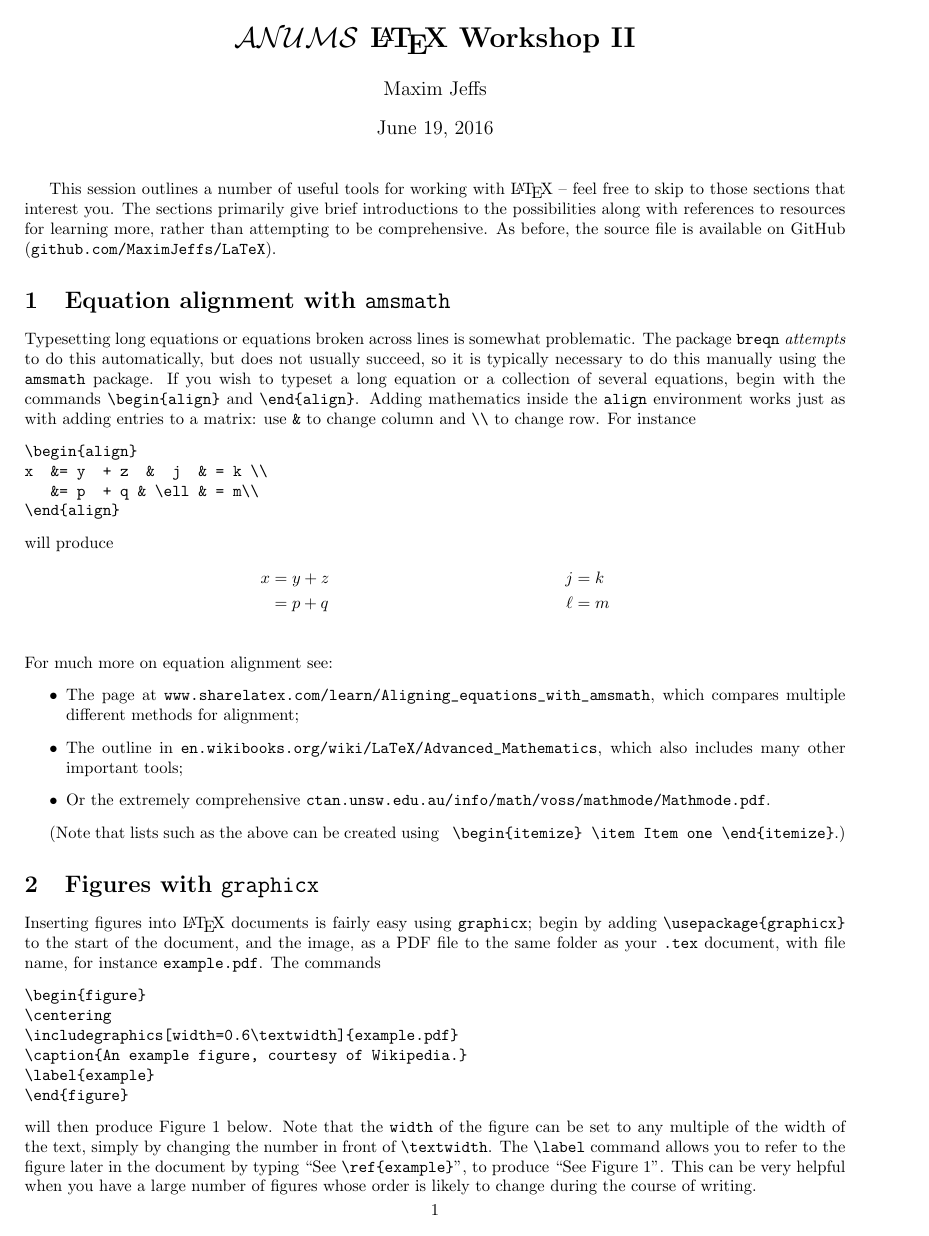
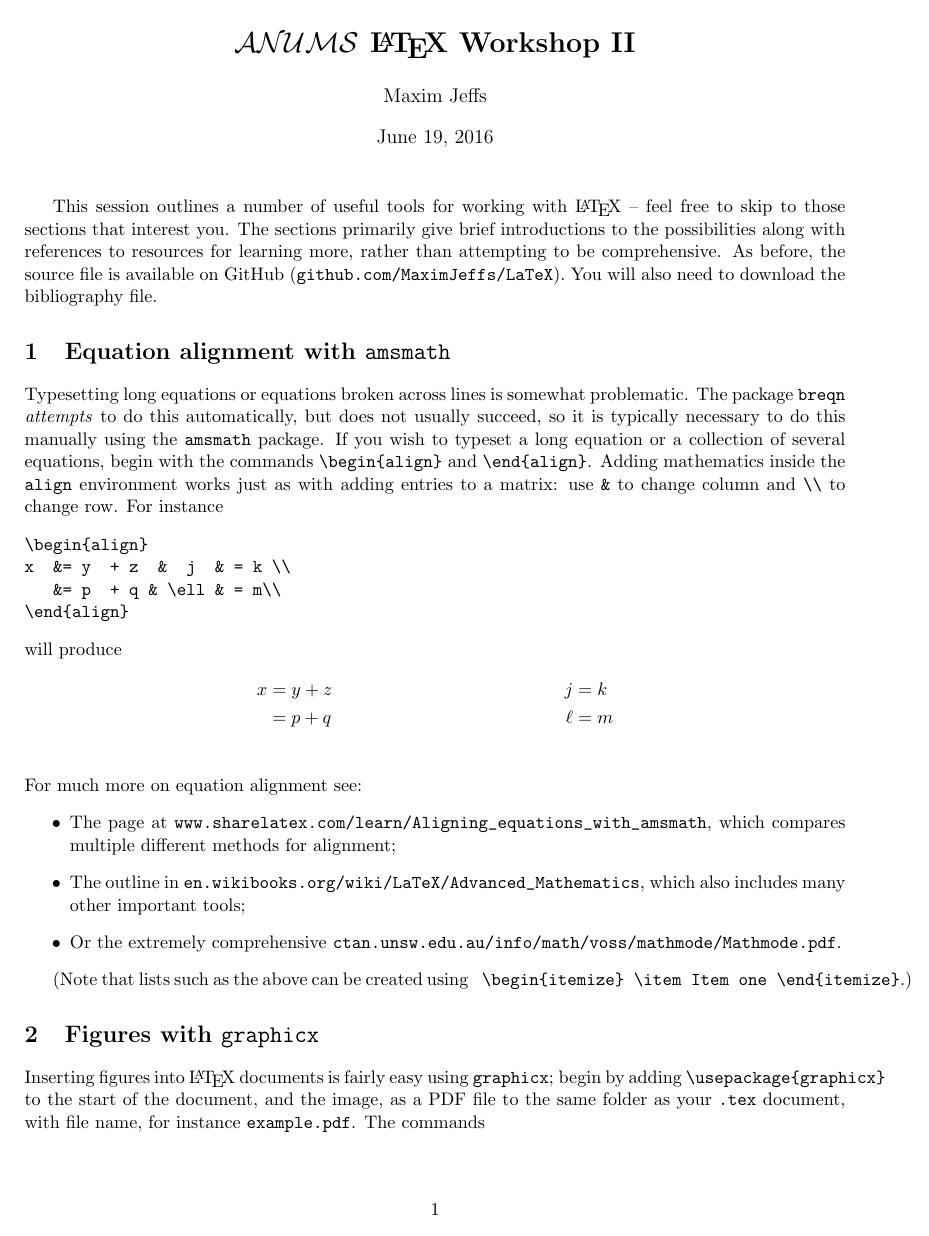
Before and after one commit to MaximJeffs/LaTeX, a LaTeX document (LaTeXWorkshop2.tex): page 1 of 5 before the commit and page 1 of 6 after it. Compiled offline with pdfLaTeX.

Commit message:
Changed font size.

```diff
--- a/LaTeXWorkshop2.tex
+++ b/LaTeXWorkshop2.tex
@@ -1,4 +1,4 @@
-\documentclass[10pt]{article}
+\documentclass[11pt]{article}
 \usepackage[a4paper,margin=0.7in,footskip=.5cm]{geometry}
 \usepackage[utf8]{inputenc}
 \usepackage{amssymb} % Maths
@@ -65,14 +65,6 @@
 %Misspellings
 \newcommand{\detla}{\delta}
 \newcommand{\simga}{\sigma}
-%Lie groups and Lie algebras
-\newcommand{\SOn}{\text{SO}_n}
-\newcommand{\son}{\mathfrak{so}_n}
-\newcommand{\On}{\text{O}_n}
-\newcommand{\on}{\mathfrak{o}_n}
-\newcommand{\GLn}{\text{GL}_n}
-\newcommand{\Spinn}{\text{Spin}_n}
-\newcommand{\spinn}{\text{spin}_n}
 
 \title{\textbf{$\scr{ANUMS}$ \LaTeX\ Workshop II}}
 \author{Maxim Jeffs}
@@ -81,7 +73,7 @@
 \begin{document}
 \maketitle
 
-This session outlines a number of useful tools for working with \LaTeX\ -- feel free to skip to those sections that interest you. The sections primarily give brief introductions to the possibilities along with references to resources for learning more, rather than attempting to be comprehensive. As before, the source file is available on GitHub (\verb$github.com/MaximJeffs/LaTeX$).
+This session outlines a number of useful tools for working with \LaTeX\ -- feel free to skip to those sections that interest you. The sections primarily give brief introductions to the possibilities along with references to resources for learning more, rather than attempting to be comprehensive. As before, the source file is available on GitHub (\verb$github.com/MaximJeffs/LaTeX$). You will also need to download the bibliography file.
 
 \section{Equation alignment with \texttt{amsmath}}
 
```
